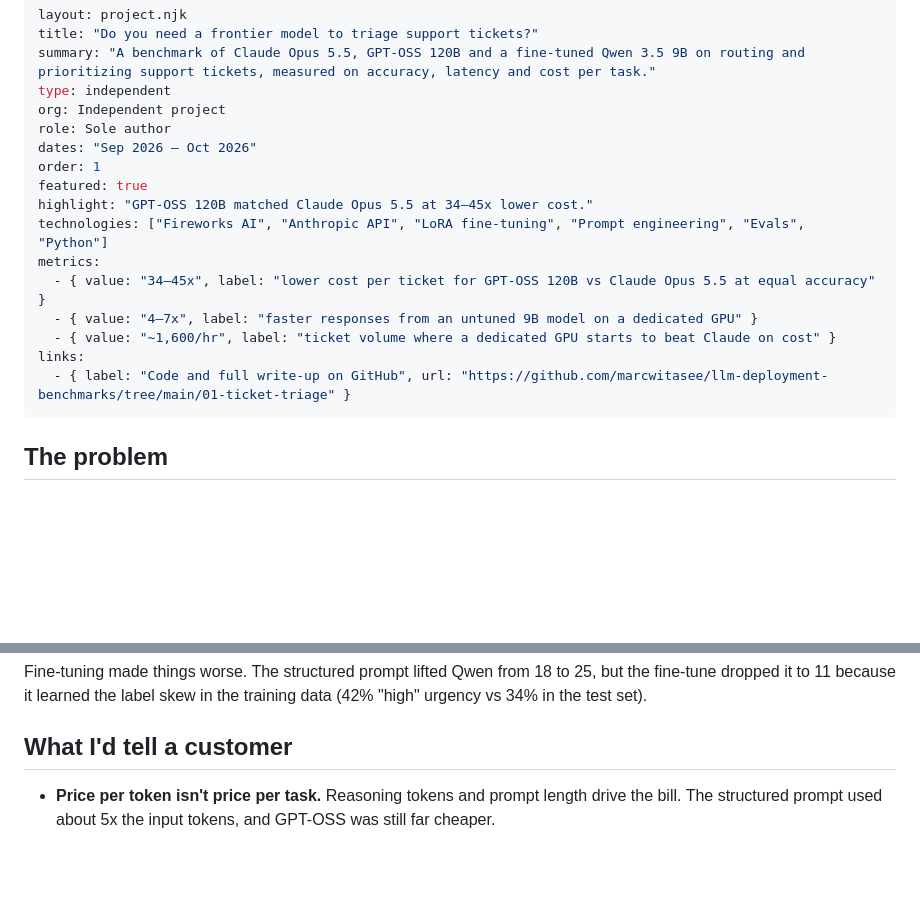
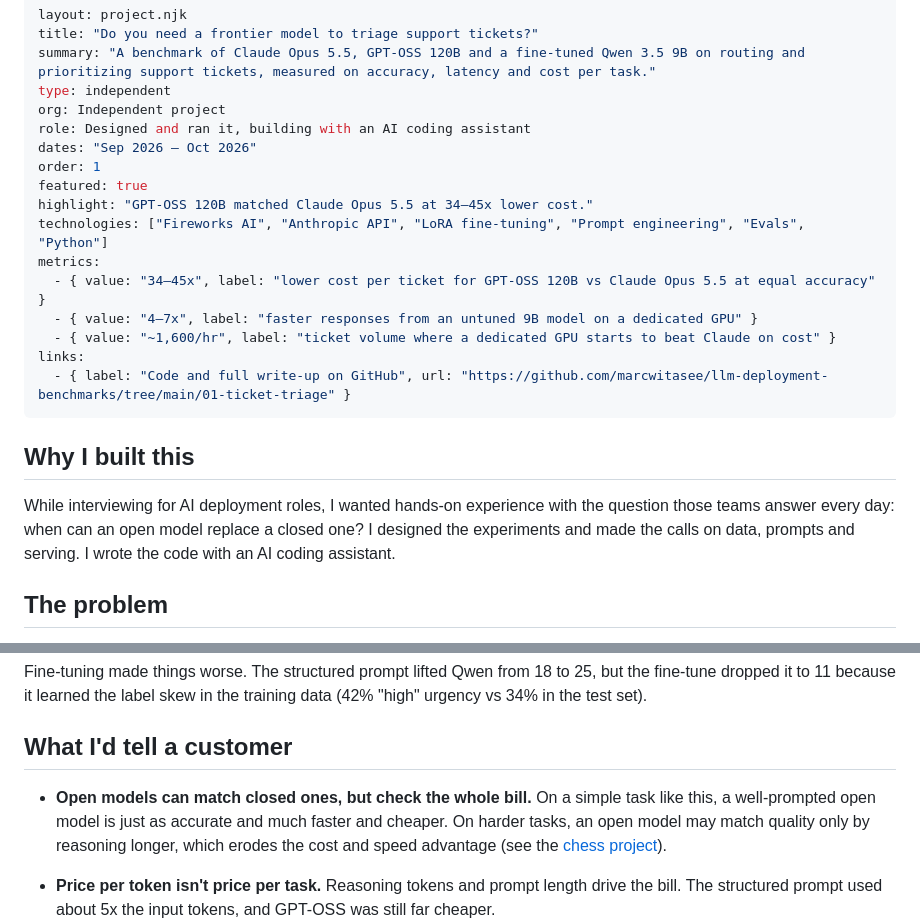
Before and after one commit to marcwitasee/me, a Markdown page: src/work/llm-ticket-triage.md, 2 parts joined by grey strips. Rendered like a GitHub page; blank space fills up the shorter version.

Commit message:
Add motivation and build approach to LLM project pages
Co-Authored-By: Claude Opus 5.5 (1M context) <noreply@anthropic.com>
Claude-Session: https://claude.ai/code/session_01F49oVuYzmmBNwgp5ULLndu

```diff
--- a/src/work/llm-ticket-triage.md
+++ b/src/work/llm-ticket-triage.md
@@ -4,7 +4,7 @@ title: "Do you need a frontier model to triage support tickets?"
 summary: "A benchmark of Claude Opus 5.5, GPT-OSS 120B and a fine-tuned Qwen 3.5 9B on routing and prioritizing support tickets, measured on accuracy, latency and cost per task."
 type: independent
 org: Independent project
-role: Sole author
+role: Designed and ran it, building with an AI coding assistant
 dates: "Sep 2026 – Oct 2026"
 order: 1
 featured: true
@@ -17,6 +17,10 @@ metrics:
 links:
   - { label: "Code and full write-up on GitHub", url: "https://github.com/marcwitasee/llm-deployment-benchmarks/tree/main/01-ticket-triage" }
 ---
+
+## Why I built this
+
+While interviewing for AI deployment roles, I wanted hands-on experience with the question those teams answer every day: when can an open model replace a closed one? I designed the experiments and made the calls on data, prompts and serving. I wrote the code with an AI coding assistant.
 
 ## The problem
 
@@ -37,6 +41,8 @@ Fine-tuning made things worse. The structured prompt lifted Qwen from 18 to 25,
 
 ## What I'd tell a customer
 
+- **Open models can match closed ones, but check the whole bill.** On a simple task like this, a well-prompted open model is just as accurate and much faster and cheaper. On harder tasks, an open model may match quality only by reasoning longer, which erodes the cost and speed advantage (see the [chess project](../llm-chess-finetune/)).
+
 - **Price per token isn't price per task.** Reasoning tokens and prompt length drive the bill. The structured prompt used about 5x the input tokens, and GPT-OSS was still far cheaper.
 - **Prompt before you train, and check label quality before selling a fine-tune.**
 - **Serverless vs dedicated is a volume question.** At about $8/hour, a dedicated 9B model only beats Claude above roughly 1,600 tickets an hour, and only beats serverless GPT-OSS above roughly 53,000.
```
Also changed, not shown: src/work/llm-chess-finetune.md (+5 -1 lines).
